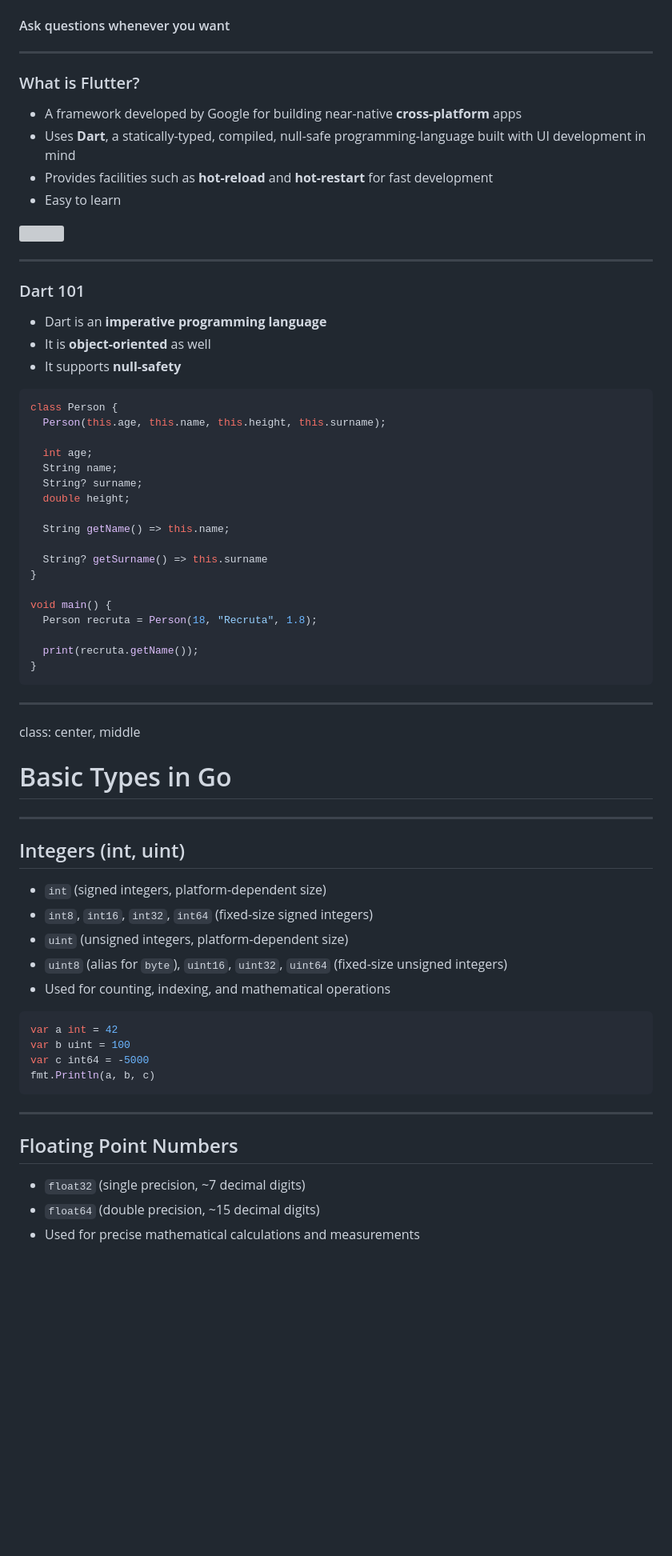
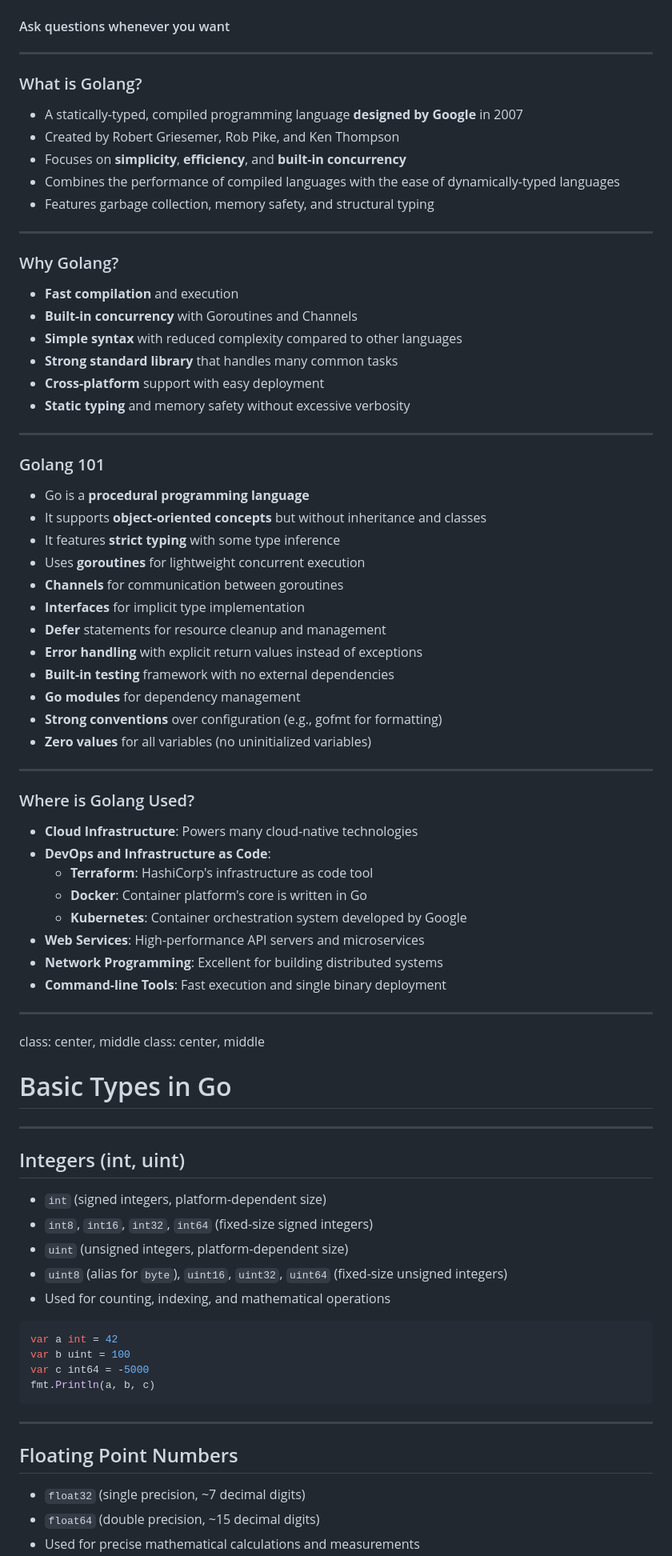
Before and after one commit to DoStini/enei-golang-workshop, a Markdown page: slides/presentation.md, the part around one of its changes. Shown at 80% size. Drawn GitHub-style; blank space fills up the shorter version; grey boxes are pictures that could not be loaded.

Commit message:
add more slides

````diff
--- a/slides/presentation.md
+++ b/slides/presentation.md
@@ -39,72 +39,67 @@ class: center, middle, inverse
 #### Ask questions whenever you want
 
 ---
-
-### What is Flutter?
-
-- A framework developed by Google for building near-native **cross-platform** apps
-- Uses **Dart**, a statically-typed, compiled, null-safe programming-language built with UI development in mind
-- Provides facilities such as **hot-reload** and **hot-restart** for fast development
-- Easy to learn
-
-<img src="./assets/flutter_arch.png" style="width: 100%;">
+### What is Golang?
+- A statically-typed, compiled programming language **designed by Google** in 2007
+- Created by Robert Griesemer, Rob Pike, and Ken Thompson
+- Focuses on **simplicity**, **efficiency**, and **built-in concurrency**
+- Combines the performance of compiled languages with the ease of dynamically-typed languages
+- Features garbage collection, memory safety, and structural typing
 
 ---
-
-### Dart 101
-
-- Dart is an **imperative programming language**
-- It is **object-oriented** as well
-- It supports **null-safety**
-
-```dart
-class Person {
-  Person(this.age, this.name, this.height, this.surname);
-
-  int age;
-  String name;
-  String? surname;
-  double height;
-
-  String getName() => this.name;
-
-  String? getSurname() => this.surname
-}
-
-void main() {
-  Person recruta = Person(18, "Recruta", 1.8);
-
-  print(recruta.getName());
-}
-```
+### Why Golang?
+- **Fast compilation** and execution
+- **Built-in concurrency** with Goroutines and Channels
+- **Simple syntax** with reduced complexity compared to other languages
+- **Strong standard library** that handles many common tasks
+- **Cross-platform** support with easy deployment
+- **Static typing** and memory safety without excessive verbosity
 
 ---
-
-class: center, middle
-
-# Basic Types in Go
+### Golang 101
+- Go is a **procedural programming language**
+- It supports **object-oriented concepts** but without inheritance and classes
+- It features **strict typing** with some type inference
+- Uses **goroutines** for lightweight concurrent execution
+- **Channels** for communication between goroutines
+- **Interfaces** for implicit type implementation
+- **Defer** statements for resource cleanup and management
+- **Error handling** with explicit return values instead of exceptions
+- **Built-in testing** framework with no external dependencies
+- **Go modules** for dependency management
+- **Strong conventions** over configuration (e.g., gofmt for formatting)
+- **Zero values** for all variables (no uninitialized variables)
 
 ---
+### Where is Golang Used?
+- **Cloud Infrastructure**: Powers many cloud-native technologies
+- **DevOps and Infrastructure as Code**:
+  - **Terraform**: HashiCorp's infrastructure as code tool
+  - **Docker**: Container platform's core is written in Go
+  - **Kubernetes**: Container orchestration system developed by Google
+- **Web Services**: High-performance API servers and microservices
+- **Network Programming**: Excellent for building distributed systems
+- **Command-line Tools**: Fast execution and single binary deployment
 
+---
+class: center, middle
+class: center, middle
+# Basic Types in Go
+---
 ## Integers (int, uint)
-
 - `int` (signed integers, platform-dependent size)
 - `int8`, `int16`, `int32`, `int64` (fixed-size signed integers)
 - `uint` (unsigned integers, platform-dependent size)
 - `uint8` (alias for `byte`), `uint16`, `uint32`, `uint64` (fixed-size unsigned integers)
 - Used for counting, indexing, and mathematical operations
-
 ```go
 var a int = 42
 var b uint = 100
 var c int64 = -5000
 fmt.Println(a, b, c)
 ```
-
 ---
-
 ## Floating Point Numbers
-
 - `float32` (single precision, ~7 decimal digits)
 - `float64` (double precision, ~15 decimal digits)
 - Used for precise mathematical calculations and measurements
````
Also changed, not shown: other parts of slides/presentation.md (+137 -95 lines).
